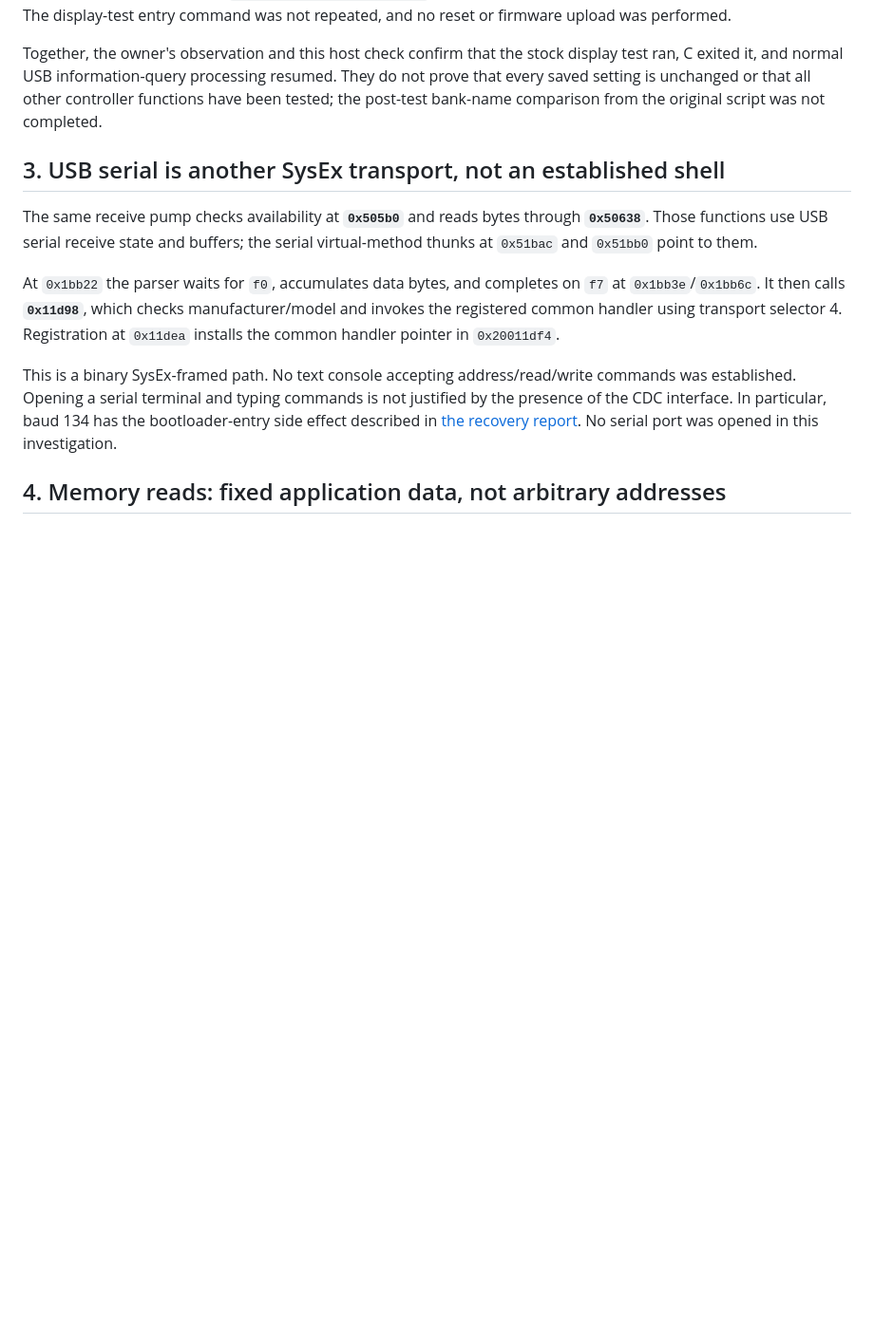
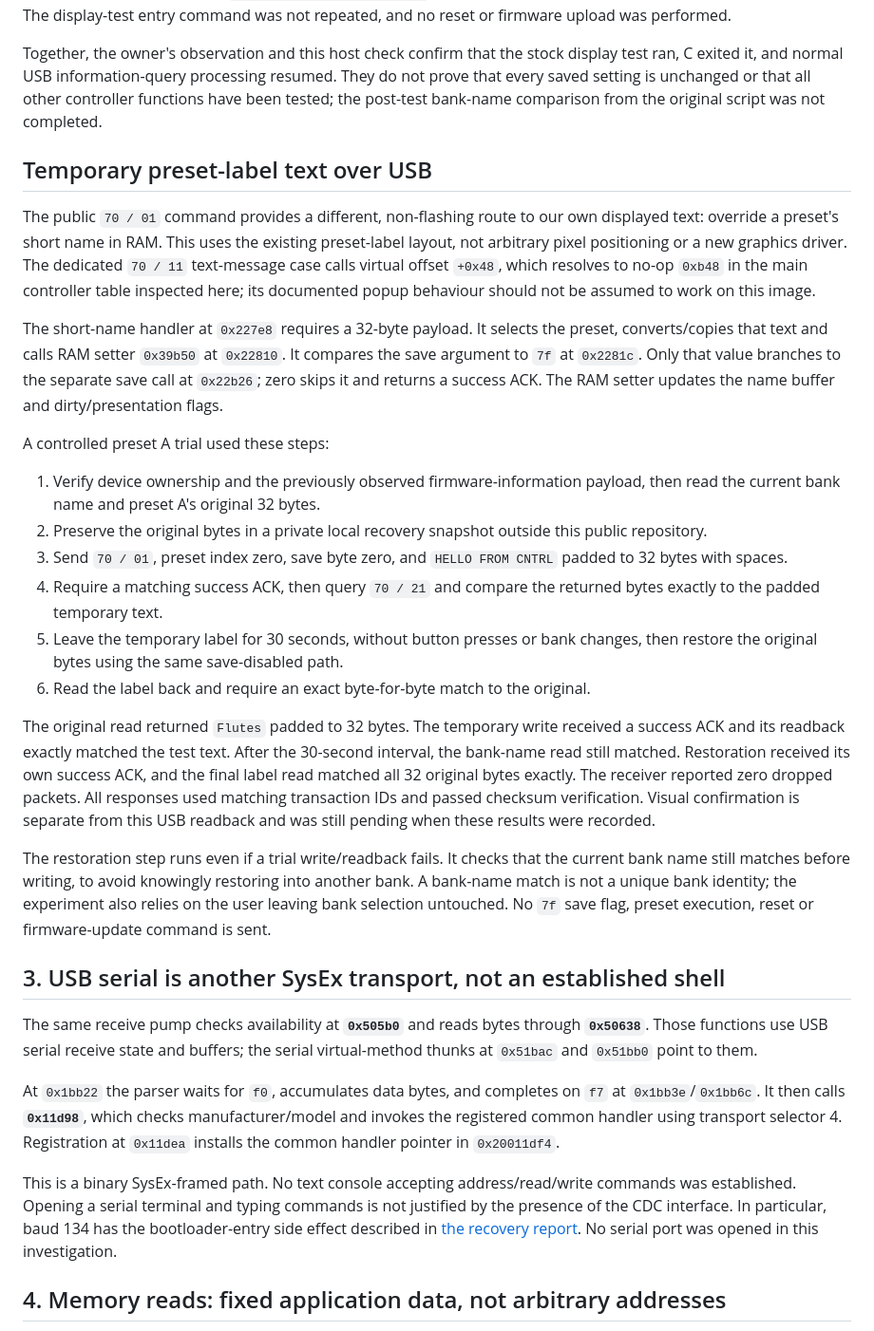
Before and after one commit to rec/cntrl, a Markdown page: mc6-pro-usb-diagnostics.md, the part around the change. Shown at 95% size. Rendered like a GitHub page; blank space fills up the shorter version.

Commit message:
Extend mc6-pro-usb-diagnostics.md with temporary label trial

```diff
--- a/mc6-pro-usb-diagnostics.md
+++ b/mc6-pro-usb-diagnostics.md
@@ -220,6 +220,50 @@ resumed. They do not prove that every saved setting is unchanged or that all
 other controller functions have been tested; the post-test bank-name comparison
 from the original script was not completed.
 
+## Temporary preset-label text over USB
+
+The public `70 / 01` command provides a different, non-flashing route to our
+own displayed text: override a preset's short name in RAM. This uses the
+existing preset-label layout, not arbitrary pixel positioning or a new graphics
+driver. The dedicated `70 / 11` text-message case calls virtual offset `+0x48`,
+which resolves to no-op `0xb48` in the main controller table inspected here;
+its documented popup behaviour should not be assumed to work on this image.
+
+The short-name handler at `0x227e8` requires a 32-byte payload. It selects the
+preset, converts/copies that text and calls RAM setter `0x39b50` at `0x22810`.
+It compares the save argument to `7f` at `0x2281c`. Only that value branches to
+the separate save call at `0x22b26`; zero skips it and returns a success ACK.
+The RAM setter updates the name buffer and dirty/presentation flags.
+
+A controlled preset A trial used these steps:
+
+1. Verify device ownership and the previously observed firmware-information
+   payload, then read the current bank name and preset A's original 32 bytes.
+2. Preserve the original bytes in a private local recovery snapshot outside
+   this public repository.
+3. Send `70 / 01`, preset index zero, save byte zero, and
+   `HELLO FROM CNTRL` padded to 32 bytes with spaces.
+4. Require a matching success ACK, then query `70 / 21` and compare the
+   returned bytes exactly to the padded temporary text.
+5. Leave the temporary label for 30 seconds, without button presses or bank
+   changes, then restore the original bytes using the same save-disabled path.
+6. Read the label back and require an exact byte-for-byte match to the original.
+
+The original read returned `Flutes` padded to 32 bytes. The temporary write
+received a success ACK and its readback exactly matched the test text.
+After the 30-second interval, the bank-name read still matched. Restoration
+received its own success ACK, and the final label read matched all 32 original
+bytes exactly. The receiver reported zero dropped packets. All responses used
+matching transaction IDs and passed checksum verification. Visual confirmation
+is separate from this USB readback and was still pending when these results
+were recorded.
+
+The restoration step runs even if a trial write/readback fails. It checks that
+the current bank name still matches before writing, to avoid knowingly
+restoring into another bank. A bank-name match is not a unique bank identity;
+the experiment also relies on the user leaving bank selection untouched.
+No `7f` save flag, preset execution, reset or firmware-update command is sent.
+
 ## 3. USB serial is another SysEx transport, not an established shell
 
 The same receive pump checks availability at **`0x505b0`** and reads bytes
```
